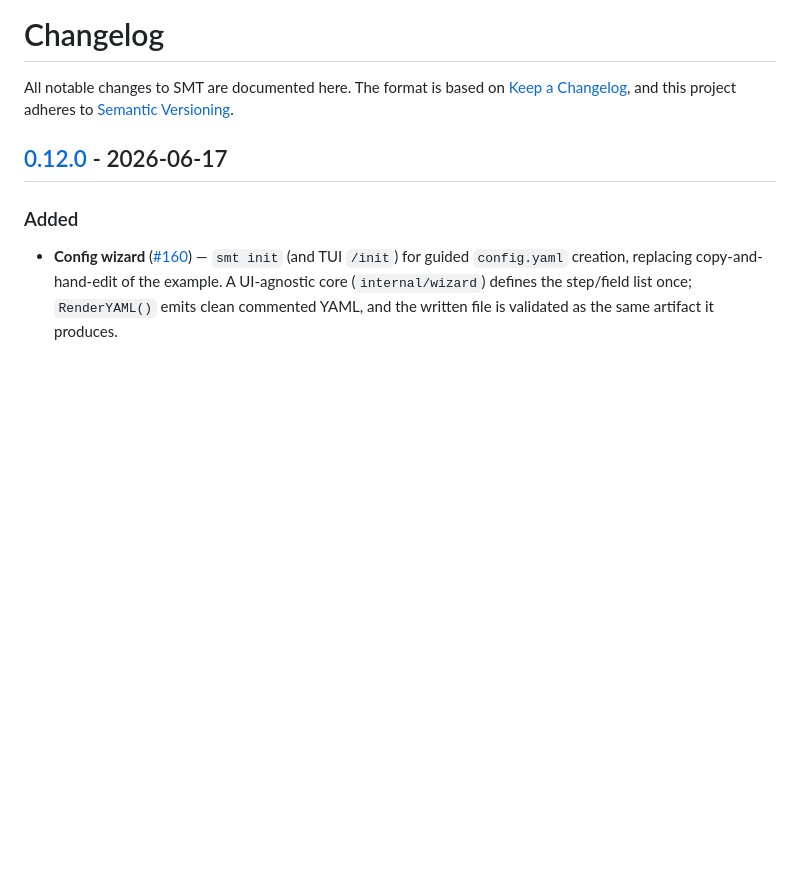
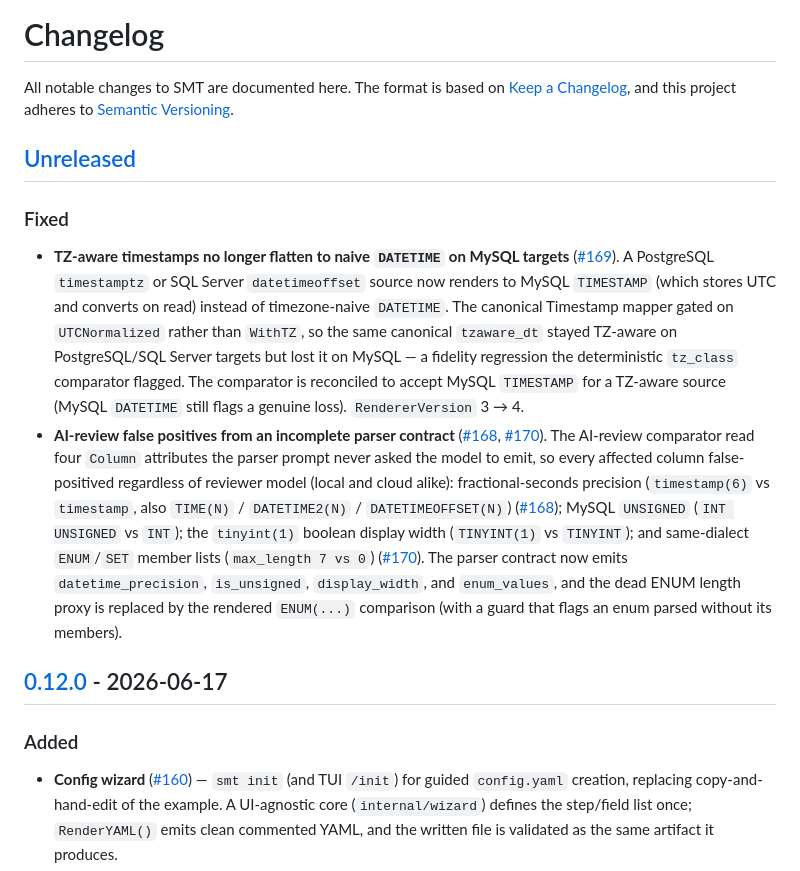
Before and after one commit to johndauphine/smt, a Markdown page: CHANGELOG.md, the part around one of its changes. Drawn GitHub-style; blank space fills up the shorter version.

Commit message:
docs(changelog): record #168, #169, #170 fixes under [Unreleased] (#173)
Post-0.12.0 fixes from the local-model test session: TZ-aware timestamp ->
MySQL TIMESTAMP (#169), and the AI-review parser-contract completeness fixes
for datetime_precision (#168) plus is_unsigned/display_width/enum_values (#170).

Co-authored-by: John Dauphine <john@Johns-MacBook-Pro.local>
Co-authored-by: Claude Opus 4.8 (1M context) <noreply@anthropic.com>

```diff
--- a/CHANGELOG.md
+++ b/CHANGELOG.md
@@ -3,6 +3,31 @@
 All notable changes to SMT are documented here. The format is based on
 [Keep a Changelog](https://keepachangelog.com/en/1.1.0/), and this project
 adheres to [Semantic Versioning](https://semver.org/spec/v2.0.0.html).
+
+## [Unreleased]
+
+### Fixed
+
+- **TZ-aware timestamps no longer flatten to naive `DATETIME` on MySQL targets**
+  ([#169]). A PostgreSQL `timestamptz` or SQL Server `datetimeoffset` source now
+  renders to MySQL `TIMESTAMP` (which stores UTC and converts on read) instead of
+  timezone-naive `DATETIME`. The canonical Timestamp mapper gated on
+  `UTCNormalized` rather than `WithTZ`, so the same canonical `tzaware_dt` stayed
+  TZ-aware on PostgreSQL/SQL Server targets but lost it on MySQL — a fidelity
+  regression the deterministic `tz_class` comparator flagged. The comparator is
+  reconciled to accept MySQL `TIMESTAMP` for a TZ-aware source (MySQL `DATETIME`
+  still flags a genuine loss). `RendererVersion` 3 → 4.
+- **AI-review false positives from an incomplete parser contract** ([#168],
+  [#170]). The AI-review comparator read four `Column` attributes the parser
+  prompt never asked the model to emit, so every affected column false-positived
+  regardless of reviewer model (local and cloud alike): fractional-seconds
+  precision (`timestamp(6)` vs `timestamp`, also `TIME(N)` / `DATETIME2(N)` /
+  `DATETIMEOFFSET(N)`) ([#168]); MySQL `UNSIGNED` (`INT UNSIGNED` vs `INT`); the
+  `tinyint(1)` boolean display width (`TINYINT(1)` vs `TINYINT`); and same-dialect
+  `ENUM`/`SET` member lists (`max_length 7 vs 0`) ([#170]). The parser contract now
+  emits `datetime_precision`, `is_unsigned`, `display_width`, and `enum_values`,
+  and the dead ENUM length proxy is replaced by the rendered `ENUM(...)`
+  comparison (with a guard that flags an enum parsed without its members).
 
 ## [0.12.0] - 2026-06-17
 
```
Also changed, not shown: other parts of CHANGELOG.md (+4 -0 lines).
